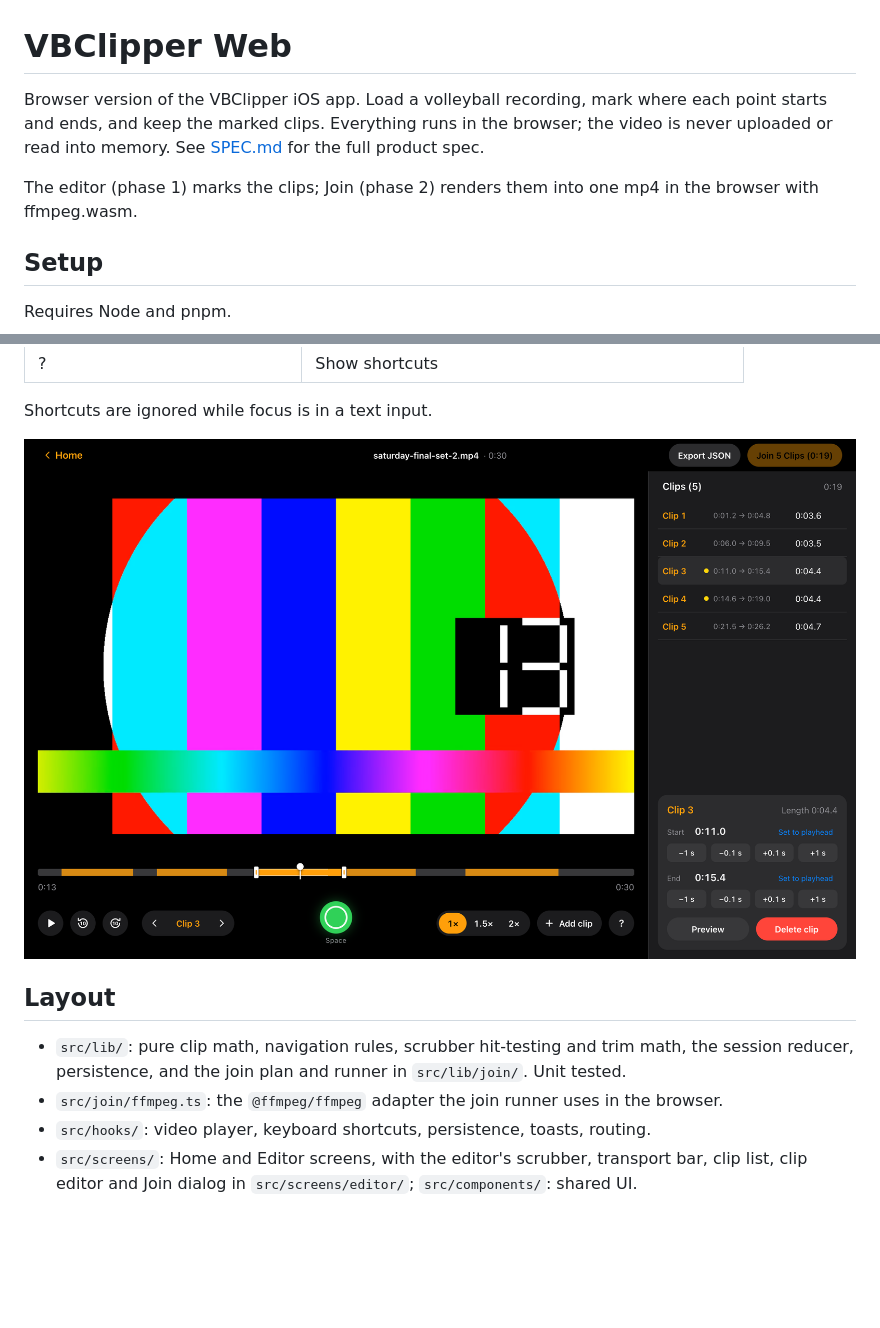
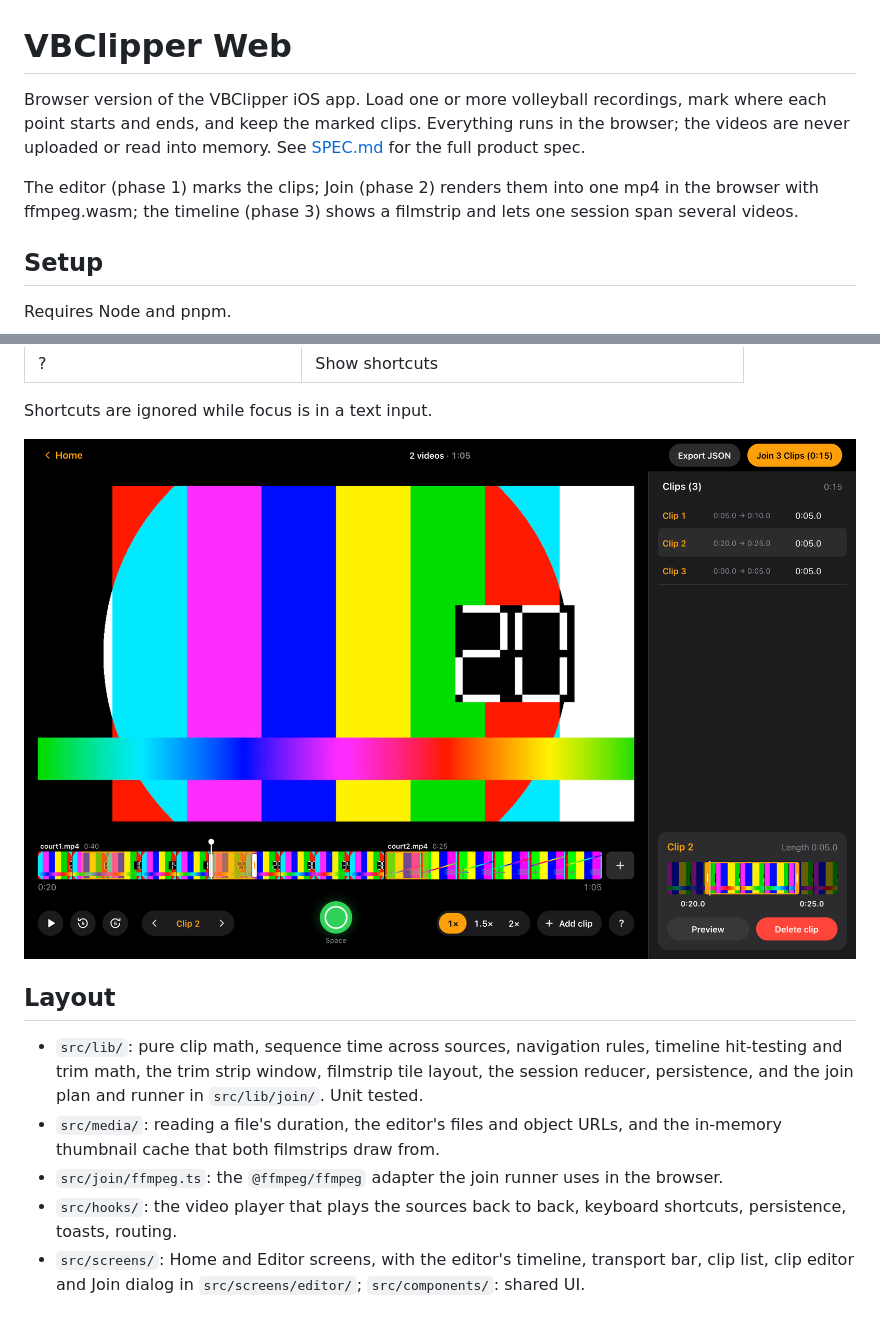
Before and after one commit to brian-wan/VBClips, a Markdown page: README.md, 2 parts joined by grey strips. GitHub-like rendering; pictures changed too: docs/editor-desktop.png; blank space fills up the shorter version.

Commit message:
Document the timeline, several videos and the trim strip

```diff
--- a/README.md
+++ b/README.md
@@ -1,11 +1,11 @@
 # VBClipper Web
 
-Browser version of the VBClipper iOS app. Load a volleyball recording, mark where each point
-starts and ends, and keep the marked clips. Everything runs in the browser; the video is never
-uploaded or read into memory. See [SPEC.md](SPEC.md) for the full product spec.
+Browser version of the VBClipper iOS app. Load one or more volleyball recordings, mark where each
+point starts and ends, and keep the marked clips. Everything runs in the browser; the videos are
+never uploaded or read into memory. See [SPEC.md](SPEC.md) for the full product spec.
 
 The editor (phase 1) marks the clips; Join (phase 2) renders them into one mp4 in the browser with
-ffmpeg.wasm.
+ffmpeg.wasm; the timeline (phase 3) shows a filmstrip and lets one session span several videos.
 
 ## Setup
 
@@ -111,9 +127,13 @@ Shortcuts are ignored while focus is in a text input.
 
 ## Layout
 
-- `src/lib/`: pure clip math, navigation rules, scrubber hit-testing and trim math, the session
-  reducer, persistence, and the join plan and runner in `src/lib/join/`. Unit tested.
+- `src/lib/`: pure clip math, sequence time across sources, navigation rules, timeline
+  hit-testing and trim math, the trim strip window, filmstrip tile layout, the session reducer,
+  persistence, and the join plan and runner in `src/lib/join/`. Unit tested.
+- `src/media/`: reading a file's duration, the editor's files and object URLs, and the in-memory
+  thumbnail cache that both filmstrips draw from.
 - `src/join/ffmpeg.ts`: the `@ffmpeg/ffmpeg` adapter the join runner uses in the browser.
-- `src/hooks/`: video player, keyboard shortcuts, persistence, toasts, routing.
-- `src/screens/`: Home and Editor screens, with the editor's scrubber, transport bar, clip list,
+- `src/hooks/`: the video player that plays the sources back to back, keyboard shortcuts,
+  persistence, toasts, routing.
+- `src/screens/`: Home and Editor screens, with the editor's timeline, transport bar, clip list,
   clip editor and Join dialog in `src/screens/editor/`; `src/components/`: shared UI.
```
Also changed, not shown: other parts of README.md (+33 -17 lines).
